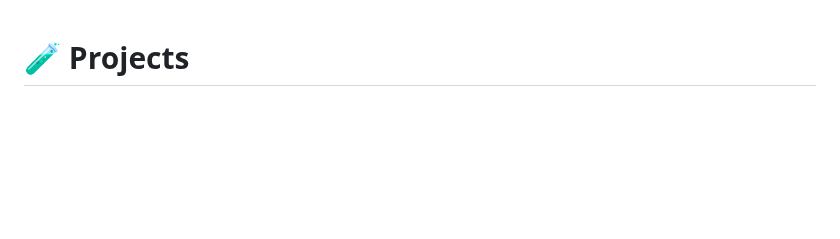
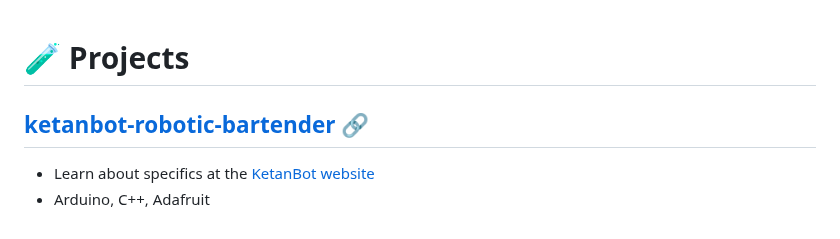
Before and after one commit to elvitigalalis/react-vscode-portfolio, a Markdown page: public/pages/projects.md, the part around the change. Rendered like a GitHub page; blank space fills up the shorter version.

Commit message:
Test commit for projects.md

```diff
--- a/public/pages/projects.md
+++ b/public/pages/projects.md
@@ -1,4 +1,9 @@
 # 🧪 Projects
+
+## [ketanbot-robotic-bartender](https://github.com/LEL16/ketanbot-robotic-bartender) 🔗
+- Learn about specifics at the [KetanBot website](https://lel16.github.io/ketanbot-robotic-bartender/)
+- Arduino, C++, Adafruit
+
 
 <!-- ## [aachen-termin-bot](https://github.com/LEL16/aachen-termin-bot) 🔗
 - Instant notification when new SuperC appointment slots available, exclusive for RWTH Student use.
```
